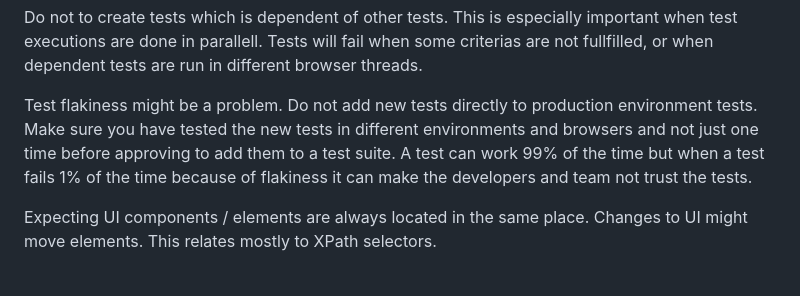
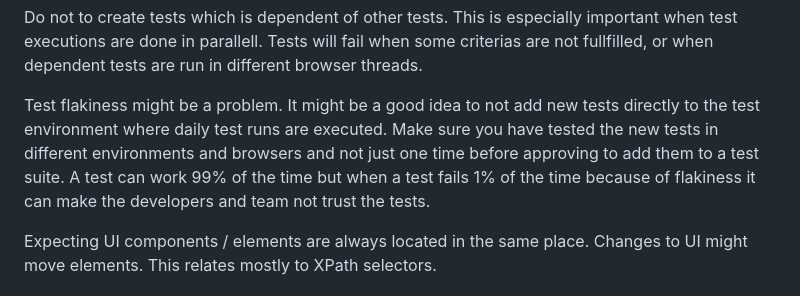
Before and after one commit to Conrec-Infinity-AB/Selenium-Course, a Markdown page: Lecture1/2_Introduction.md, the part around the change. Drawn GitHub-style.

Commit message:
Changed text about not adding test directly to prod env.

```diff
--- a/Lecture1/2_Introduction.md
+++ b/Lecture1/2_Introduction.md
@@ -34,7 +34,7 @@ Automation is more than test execution. You need to document, manage and maintai
 
 Do not to create tests which is dependent of other tests. This is especially important when test executions are done in parallell. Tests will fail when some criterias are not fullfilled, or when dependent tests are run in different browser threads.
 
-Test flakiness might be a problem. Do not add new tests directly to production environment tests. Make sure you have tested the new tests in different environments and browsers and not just one time before approving to add them to a test suite. A test can work 99% of the time but when a test fails 1% of the time because of flakiness it can make the developers and team not trust the tests.
+Test flakiness might be a problem. It might be a good idea to not add new tests directly to the test environment where daily test runs are executed. Make sure you have tested the new tests in different environments and browsers and not just one time before approving to add them to a test suite. A test can work 99% of the time but when a test fails 1% of the time because of flakiness it can make the developers and team not trust the tests.
 
 Expecting UI components / elements are always located in the same place. Changes to UI might move elements. This relates mostly to XPath selectors.
 
```
